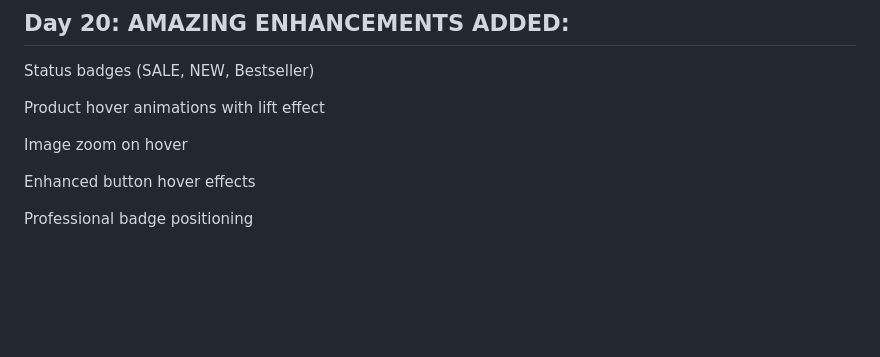
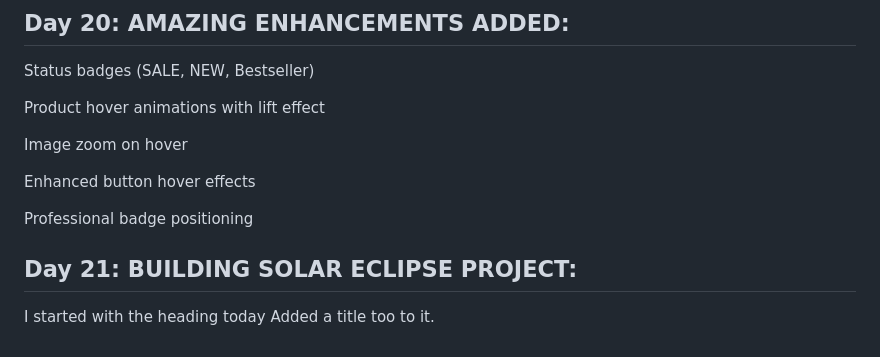
Before and after one commit to princeamissahjr/100-days-of-code, a Markdown page: progress.md, the part around the change. GitHub-like rendering; blank space fills up the shorter version.

Commit message:
progress

```diff
--- a/progress.md
+++ b/progress.md
@@ -240,3 +240,7 @@ Key Insight:
  Enhanced button hover effects
 
  Professional badge positioning
+
+ ## Day 21: BUILDING SOLAR ECLIPSE PROJECT:
+  I started with the heading today
+  Added a title too to it.
```
